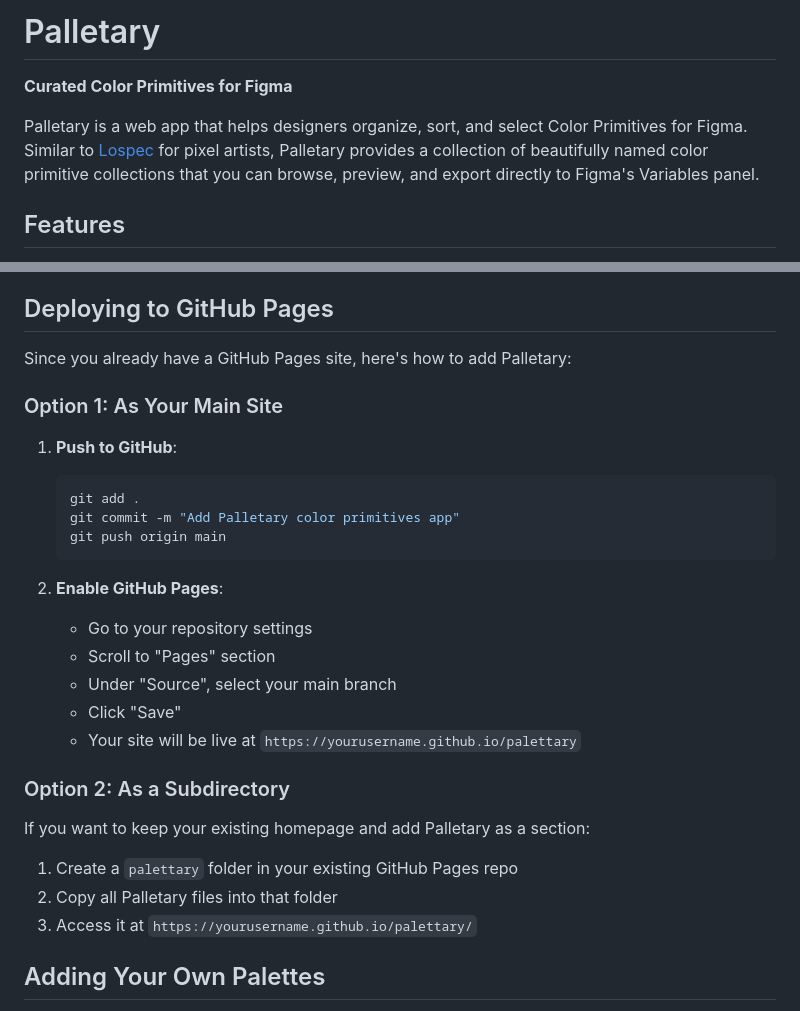
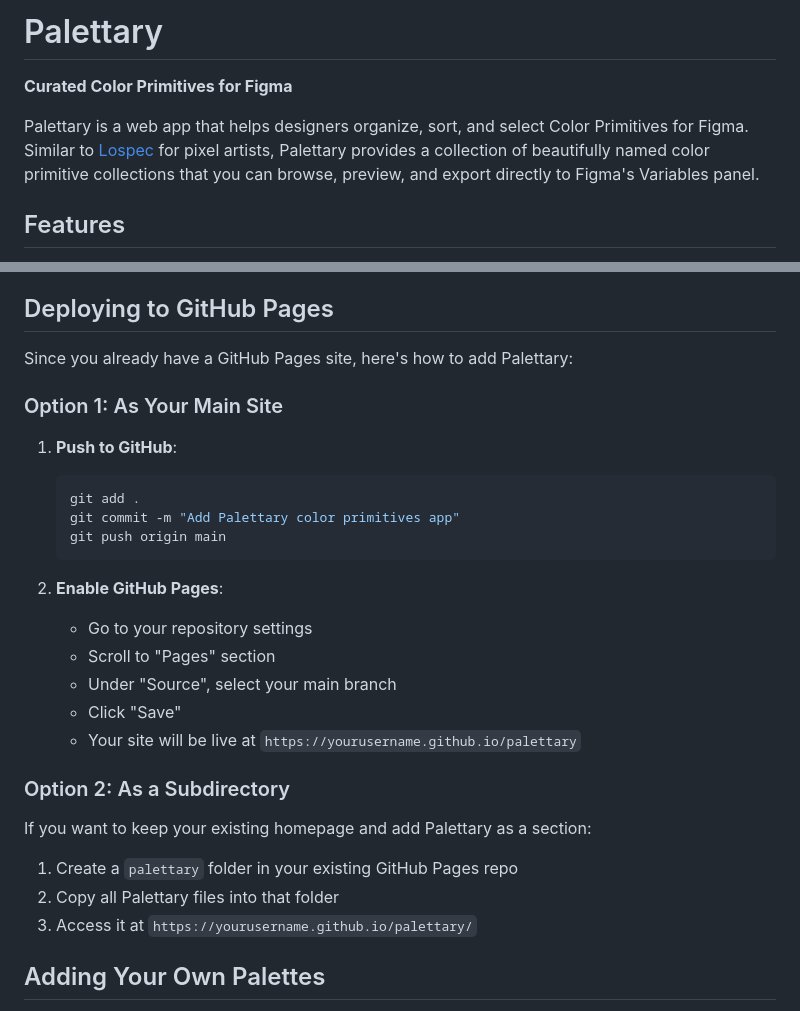
Before and after one commit to datatimp/palettary, a Markdown page: README.md, 2 parts joined by grey strips. Drawn GitHub-style.

Commit message:
Fix spelling of 'Palletary' to 'Palettary'

````diff
--- a/README.md
+++ b/README.md
@@ -1,8 +1,8 @@
-# Palletary
+# Palettary
 
 **Curated Color Primitives for Figma**
 
-Palletary is a web app that helps designers organize, sort, and select Color Primitives for Figma. Similar to [Lospec](https://lospec.com/palette-list) for pixel artists, Palletary provides a collection of beautifully named color primitive collections that you can browse, preview, and export directly to Figma's Variables panel.
+Palettary is a web app that helps designers organize, sort, and select Color Primitives for Figma. Similar to [Lospec](https://lospec.com/palette-list) for pixel artists, Palettary provides a collection of beautifully named color primitive collections that you can browse, preview, and export directly to Figma's Variables panel.
 
 ## Features
 
@@ -55,14 +55,14 @@ Each swatch shows:
 
 ## Deploying to GitHub Pages
 
-Since you already have a GitHub Pages site, here's how to add Palletary:
+Since you already have a GitHub Pages site, here's how to add Palettary:
 
 ### Option 1: As Your Main Site
 
 1. **Push to GitHub**:
    ```bash
    git add .
-   git commit -m "Add Palletary color primitives app"
+   git commit -m "Add Palettary color primitives app"
    git push origin main
    ```
 
@@ -75,10 +75,10 @@ Since you already have a GitHub Pages site, here's how to add Palletary:
 
 ### Option 2: As a Subdirectory
 
-If you want to keep your existing homepage and add Palletary as a section:
+If you want to keep your existing homepage and add Palettary as a section:
 
 1. Create a `palettary` folder in your existing GitHub Pages repo
-2. Copy all Palletary files into that folder
+2. Copy all Palettary files into that folder
 3. Access it at `https://yourusername.github.io/palettary/`
 
 ## Adding Your Own Palettes
````
